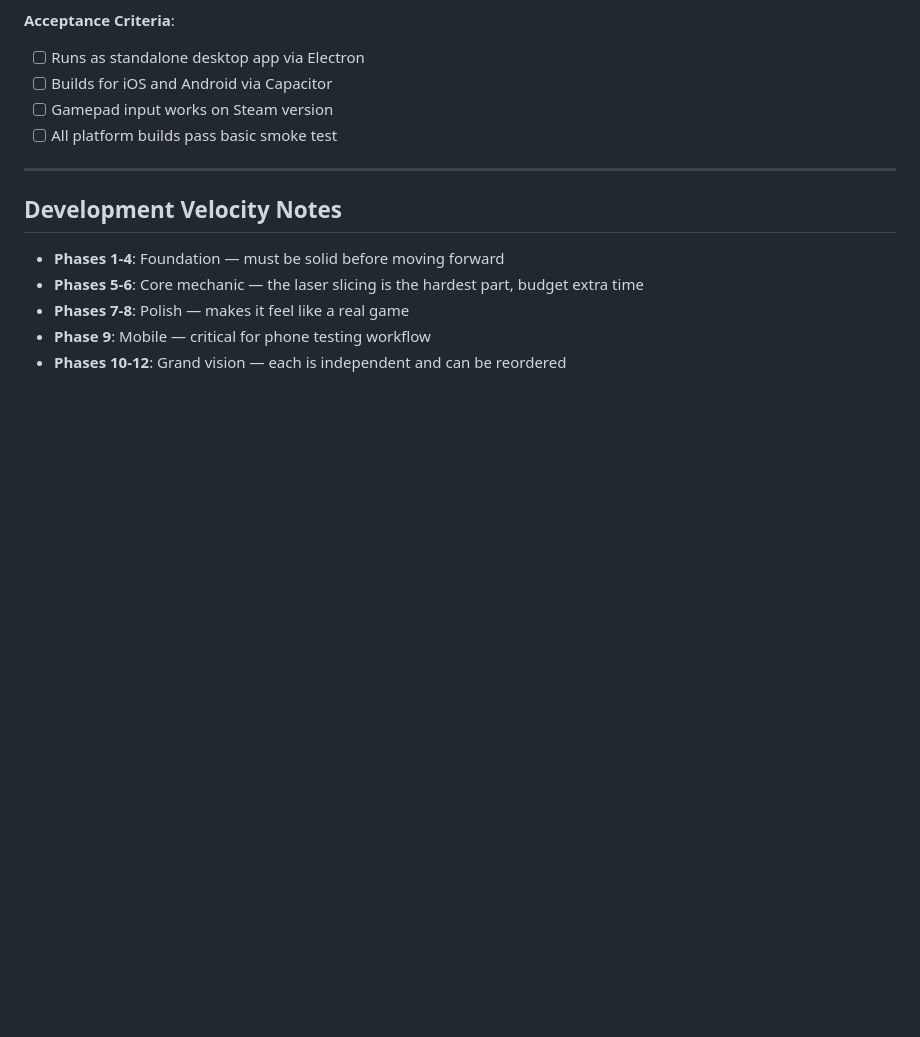
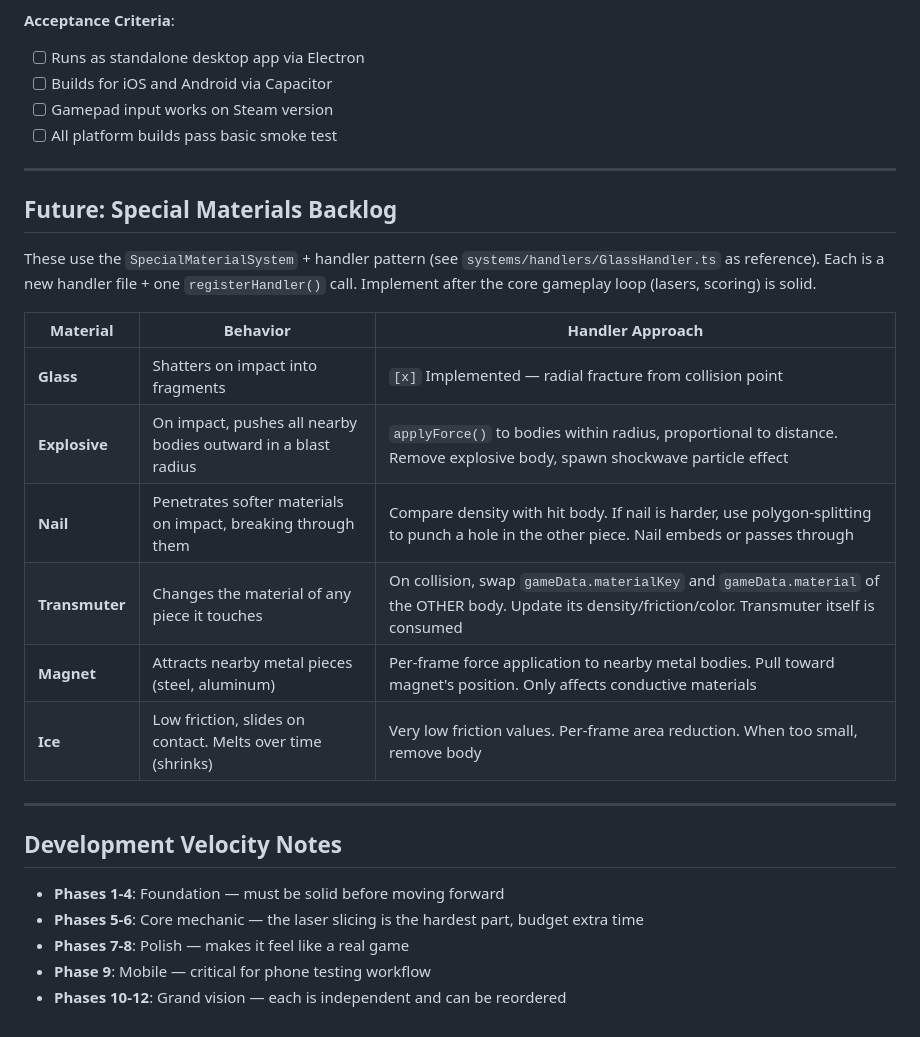
Before and after one commit to cjennison/tetris-physics-game, a Markdown page: DEVELOPMENT_PLAN.md, the part around the change. Drawn GitHub-style; blank space fills up the shorter version.

Commit message:
Add special materials backlog to development plan
Documents future special material ideas (Explosive, Nail, Transmuter,
Magnet, Ice) with implementation approach for each. All use the existing
SpecialMaterialSystem handler pattern.

Co-Authored-By: Claude Opus 4.6 (1M context) <noreply@anthropic.com>

```diff
--- a/DEVELOPMENT_PLAN.md
+++ b/DEVELOPMENT_PLAN.md
@@ -289,6 +289,21 @@ Phases are sequential — each builds on the previous. Within a phase, tasks can
 
 ---
 
+## Future: Special Materials Backlog
+
+These use the `SpecialMaterialSystem` + handler pattern (see `systems/handlers/GlassHandler.ts` as reference). Each is a new handler file + one `registerHandler()` call. Implement after the core gameplay loop (lasers, scoring) is solid.
+
+| Material | Behavior | Handler Approach |
+|----------|----------|-----------------|
+| **Glass** | Shatters on impact into fragments | `[x]` Implemented — radial fracture from collision point |
+| **Explosive** | On impact, pushes all nearby bodies outward in a blast radius | `applyForce()` to bodies within radius, proportional to distance. Remove explosive body, spawn shockwave particle effect |
+| **Nail** | Penetrates softer materials on impact, breaking through them | Compare density with hit body. If nail is harder, use polygon-splitting to punch a hole in the other piece. Nail embeds or passes through |
+| **Transmuter** | Changes the material of any piece it touches | On collision, swap `gameData.materialKey` and `gameData.material` of the OTHER body. Update its density/friction/color. Transmuter itself is consumed |
+| **Magnet** | Attracts nearby metal pieces (steel, aluminum) | Per-frame force application to nearby metal bodies. Pull toward magnet's position. Only affects conductive materials |
+| **Ice** | Low friction, slides on contact. Melts over time (shrinks) | Very low friction values. Per-frame area reduction. When too small, remove body |
+
+---
+
 ## Development Velocity Notes
 
 - **Phases 1-4**: Foundation — must be solid before moving forward
```
